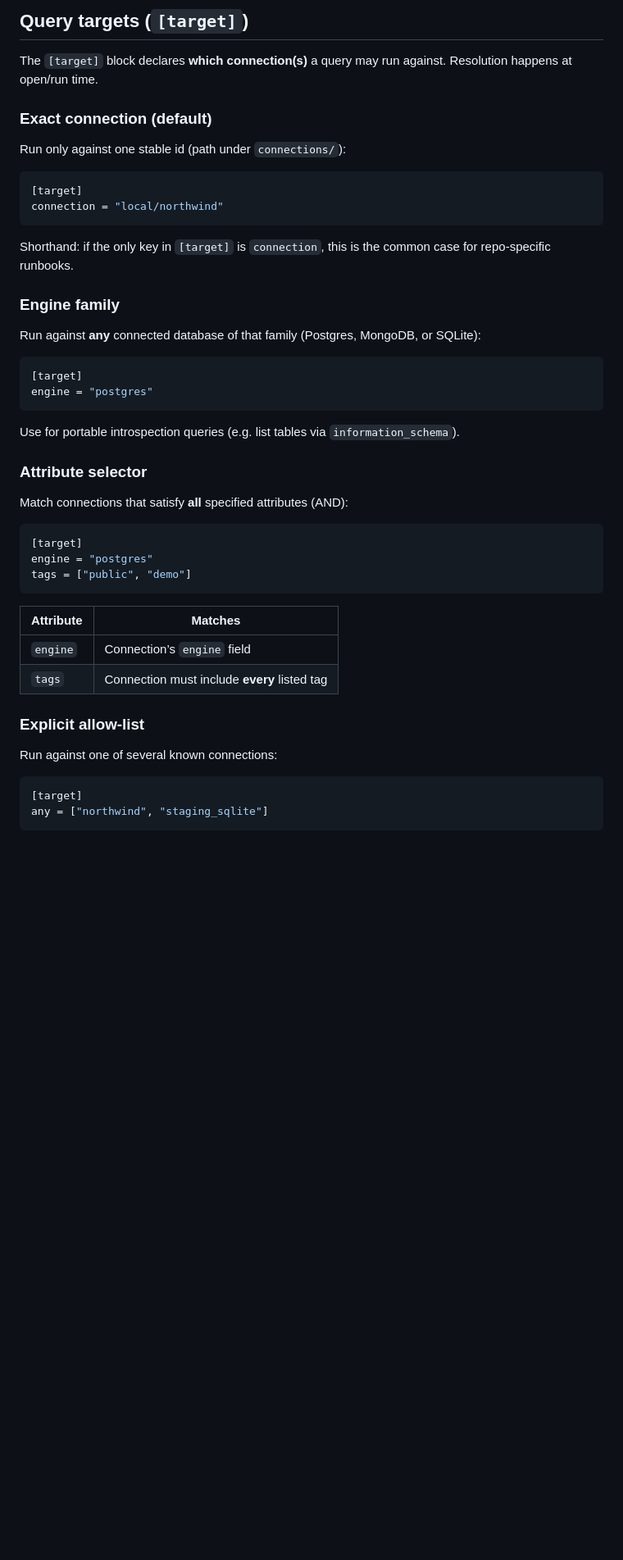
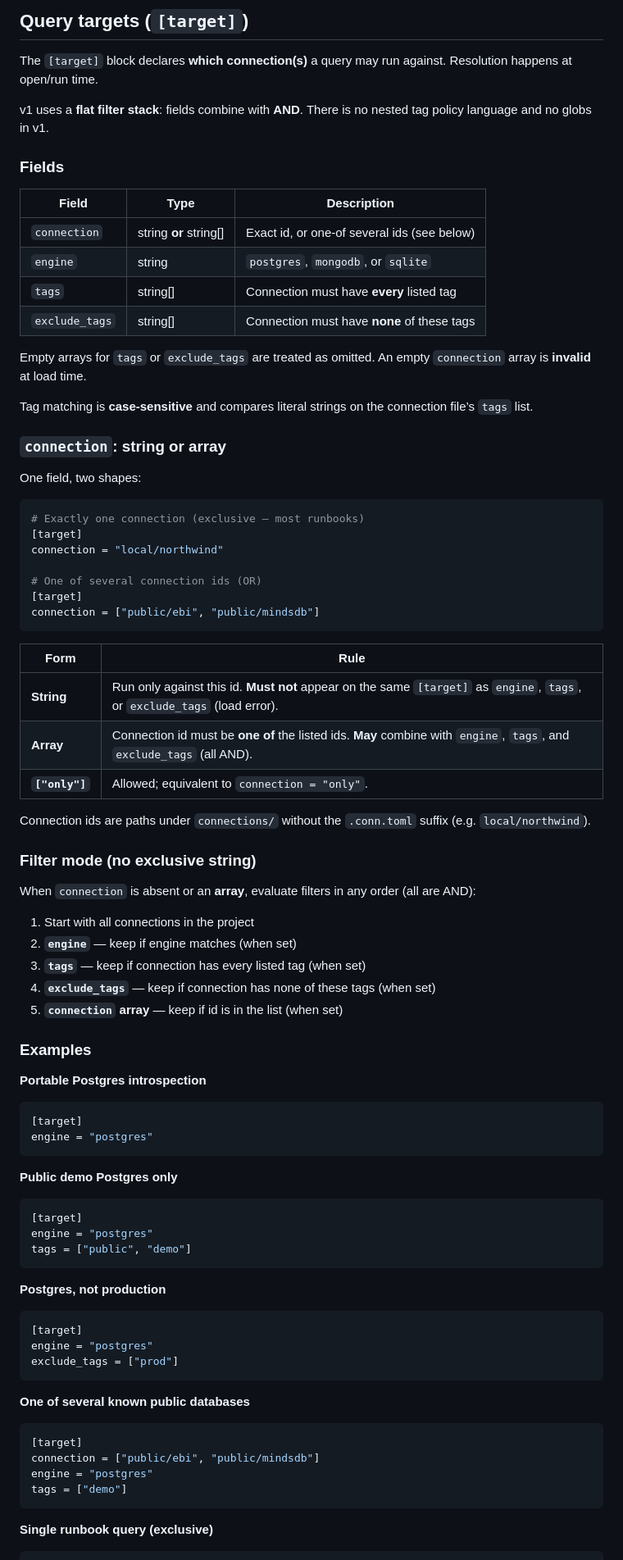
Before and after one commit to pavi2410/based, a Markdown page: docs/based-project/README.md, the part around one of its changes. Shown at 82% size. Rendered like a GitHub page; blank space fills up the shorter version.

Commit message:
update .based specs

````diff
--- a/docs/based-project/README.md
+++ b/docs/based-project/README.md
@@ -390,31 +390,63 @@ query = """
 
 The `[target]` block declares **which connection(s)** a query may run against. Resolution happens at open/run time.
 
-### Exact connection (default)
+v1 uses a **flat filter stack**: fields combine with **AND**. There is no nested tag policy language and no globs in v1.
 
-Run only against one stable id (path under `connections/`):
+### Fields
+
+| Field | Type | Description |
+|-------|------|-------------|
+| `connection` | string **or** string[] | Exact id, or one-of several ids (see below) |
+| `engine` | string | `postgres`, `mongodb`, or `sqlite` |
+| `tags` | string[] | Connection must have **every** listed tag |
+| `exclude_tags` | string[] | Connection must have **none** of these tags |
+
+Empty arrays for `tags` or `exclude_tags` are treated as omitted. An empty `connection` array is **invalid** at load time.
+
+Tag matching is **case-sensitive** and compares literal strings on the connection file’s `tags` list.
+
+### `connection`: string or array
+
+One field, two shapes:
 
 ```toml
+# Exactly one connection (exclusive — most runbooks)
 [target]
 connection = "local/northwind"
+
+# One of several connection ids (OR)
+[target]
+connection = ["public/ebi", "public/mindsdb"]
 ```
 
-Shorthand: if the only key in `[target]` is `connection`, this is the common case for repo-specific runbooks.
+| Form | Rule |
+|------|------|
+| **String** | Run only against this id. **Must not** appear on the same `[target]` as `engine`, `tags`, or `exclude_tags` (load error). |
+| **Array** | Connection id must be **one of** the listed ids. **May** combine with `engine`, `tags`, and `exclude_tags` (all AND). |
+| **`["only"]`** | Allowed; equivalent to `connection = "only"`. |
 
-### Engine family
+Connection ids are paths under `connections/` without the `.conn.toml` suffix (e.g. `local/northwind`).
 
-Run against **any** connected database of that family (Postgres, MongoDB, or SQLite):
+### Filter mode (no exclusive string)
+
+When `connection` is absent or an **array**, evaluate filters in any order (all are AND):
+
+1. Start with all connections in the project
+2. **`engine`** — keep if engine matches (when set)
+3. **`tags`** — keep if connection has every listed tag (when set)
+4. **`exclude_tags`** — keep if connection has none of these tags (when set)
+5. **`connection` array** — keep if id is in the list (when set)
+
+### Examples
+
+**Portable Postgres introspection**
 
 ```toml
 [target]
 engine = "postgres"
 ```
 
-Use for portable introspection queries (e.g. list tables via `information_schema`).
-
-### Attribute selector
-
-Match connections that satisfy **all** specified attributes (AND):
+**Public demo Postgres only**
 
 ```toml
 [target]
@@ -422,15 +454,22 @@ engine = "postgres"
 tags = ["public", "demo"]
 ```
 
-| Attribute | Matches |
-|-----------|---------|
-| `engine` | Connection’s `engine` field |
-| `tags` | Connection must include **every** listed tag |
-
-### Explicit allow-list
-
-Run against one of several known connections:
+**Postgres, not production**
 
 ```toml
 [target]
-any = ["northwind", "staging_sqlite"]
+engine = "postgres"
+exclude_tags = ["prod"]
+```
+
+**One of several known public databases**
+
+```toml
+[target]
+connection = ["public/ebi", "public/mindsdb"]
+engine = "postgres"
+tags = ["demo"]
+```
+
+**Single runbook query (exclusive)**
+
````
Also changed, not shown: other parts of docs/based-project/README.md (+18 -6 lines).
